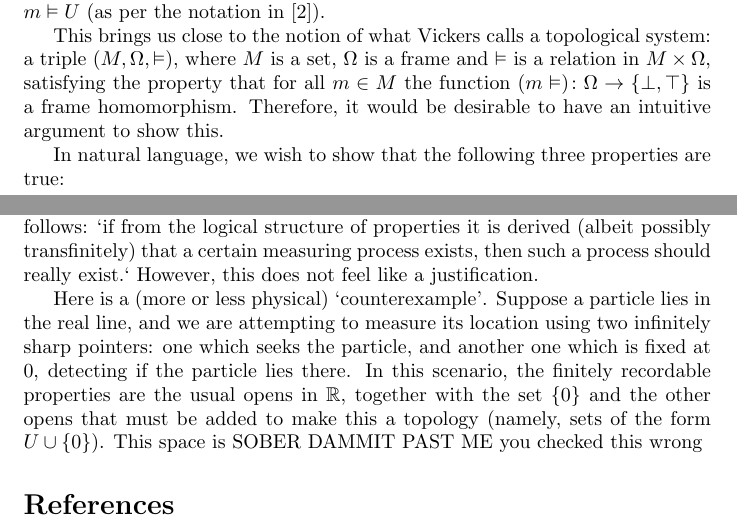
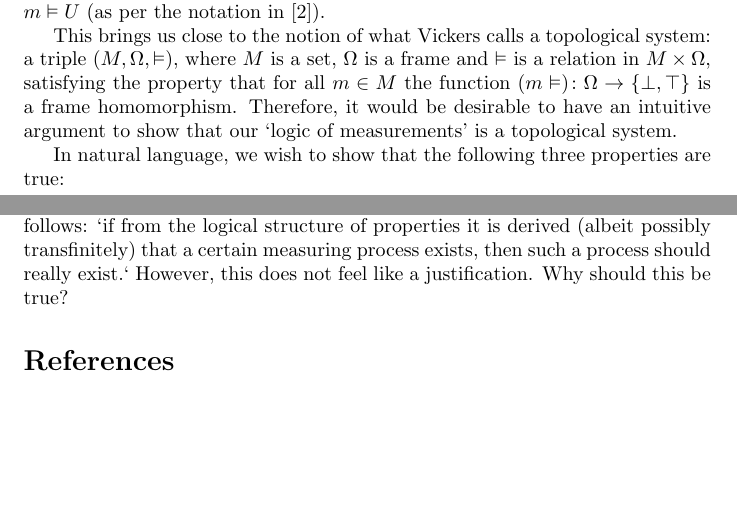
Before and after one commit to robly18/theorems, a LaTeX document (measurement/measurement.tex): two parts of pages 1 and 3 of 3, joined at a grey line, cut so that both start at the same text, the shorter picture padded with empty space. Compiled offline with pdfLaTeX.

Commit message:
work on measurement

```diff
--- a/measurement/measurement.tex
+++ b/measurement/measurement.tex
@@ -33,7 +33,7 @@ The phenomenon we are trying to model is as follows: there exists a physical sys
 
 A standard argument (as can be found in \cite{topologyvialogic}) is enough to convince me that $\Omega$ should form a frame, where the order represents implication. (To be more precise, $\Omega$ should rather represent the collection of finitely recordable properties modulo equivalence, as to make $\leq$ a partial order.) Furthermore, given a measurement $m \in M$ and a finitely recordable property (henceforth frp) $U \in \Omega$, it might or might not be that the measurement $m$ is compatible with the property $U$. In other words, we may imagine our measuring device as something which, upon taking a measurement, requests frps and outputs whether or not it is possible that the frp is true; in other words, it says `no' to properties it can disprove. If $m$ does not disprove the frp $U$, we represent so by $m \vDash U$ (as per the notation in \cite{topologyvialogic}).
 
-This brings us close to the notion of what Vickers calls a topological system: a triple $(M, \Omega, \vDash)$, where $M$ is a set, $\Omega$ is a frame and $\vDash$ is a relation in $M \times \Omega$, satisfying the property that for all $m \in M$ the function $(m\vDash) \colon \Omega \to \{\bot, \top\}$ is a frame homomorphism. Therefore, it would be desirable to have an intuitive argument to show this.
+This brings us close to the notion of what Vickers calls a topological system: a triple $(M, \Omega, \vDash)$, where $M$ is a set, $\Omega$ is a frame and $\vDash$ is a relation in $M \times \Omega$, satisfying the property that for all $m \in M$ the function $(m\vDash) \colon \Omega \to \{\bot, \top\}$ is a frame homomorphism. Therefore, it would be desirable to have an intuitive argument to show that our `logic of measurements' is a topological system.
 
 In natural language, we wish to show that the following three properties are true:
 \begin{enumerate}
@@ -67,9 +67,7 @@ This is, in a sense, a statement that we have `enough measurements'. Indeed, (mo
 
 This can be interpreted as follows. One such homomorphism can be thought of as a `unambiguous consistent set of properties'. That is, from the point of view of a homomorphism $h$ some properties are `true' and some properties are `false'. Furthermore, $h$ is consistent, in the sense that if $h$ `sees' the property $U$ as true and $U$ implies $V$ then $h$ also sees $V$ as true, and furthermore if $h$ sees $U_1, U_2, \dots, U_n$ all as true then it also sees their conjunction as true. Finally $h$ allows no ambiguity, in the sense that if $h$ sees `some $U_\alpha$ is true' as a true statement (i.e. $\bigcup U_\alpha$) then there exists no ambiguity as to which of the $U_\alpha$ is true, in the sense that there does exist some $\alpha$ such that $h(U_\alpha) = \top$.
 
-Under this point of view, the sobriety of the space corresponds to the idea that any unambiguous consistent set of properties corresponds to a measurement. I have problems with this postulate. Unlike the concept of spatiality, which can be guaranteed by identifying properties, sobriety requires that there be a plethora of measurements. The reference paper \cite{measurement} justifies this principle as follows: `if from the logical structure of properties it is derived (albeit possibly transfinitely) that a certain measuring process exists, then such a process should really exist.` However, this does not feel like a justification.
-
-Here is a (more or less physical) `counterexample'. Suppose a particle lies in the real line, and we are attempting to measure its location using two infinitely sharp pointers: one which seeks the particle, and another one which is fixed at 0, detecting if the particle lies there. In this scenario, the finitely recordable properties are the usual opens in $\R$, together with the set $\{0\}$ and the other opens that must be added to make this a topology (namely, sets of the form $U \cup \{0\}$). This space is SOBER DAMMIT PAST ME you checked this wrong
+Under this point of view, the sobriety of the space corresponds to the idea that any unambiguous consistent set of properties corresponds to a measurement. I have problems with this postulate. Unlike the concept of spatiality, which can be guaranteed by identifying properties, sobriety requires that there be a plethora of measurements. The reference paper \cite{measurement} justifies this principle as follows: `if from the logical structure of properties it is derived (albeit possibly transfinitely) that a certain measuring process exists, then such a process should really exist.` However, this does not feel like a justification. Why should this be true?
 \end{problem}
 
 \bibliography{bibliography}{}
```
Also changed, not shown: measurement/measurement.tex (6 more changed lines).
